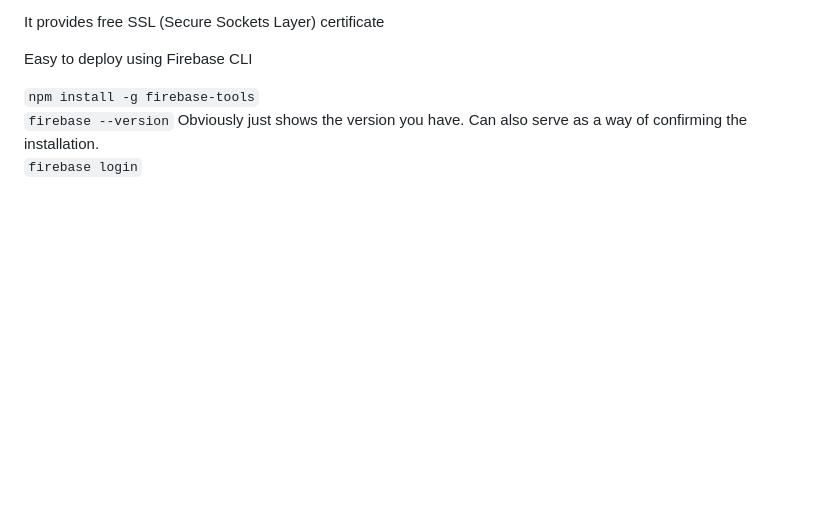
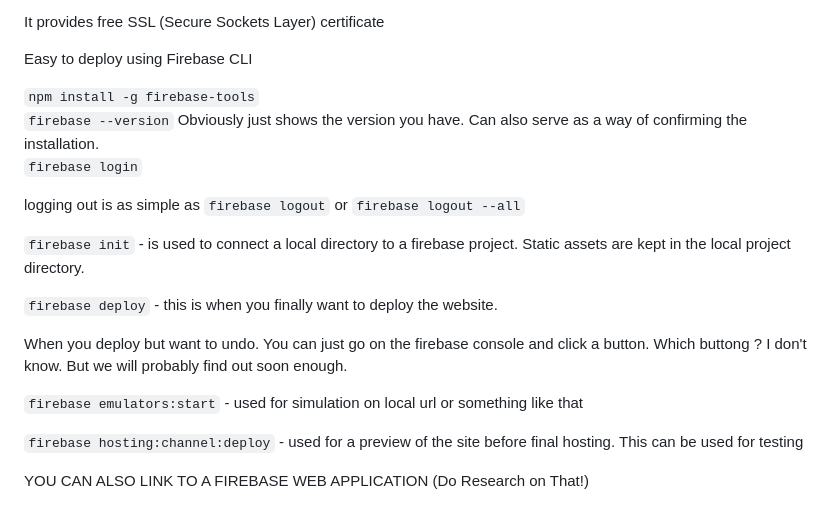
Before and after one commit to MwenechoJH/FIREBASE_JOURNEY, a Markdown page: README.md, the part around the change. Drawn GitHub-style; blank space fills up the shorter version.

```diff
--- a/README.md
+++ b/README.md
@@ -104,3 +104,19 @@ Easy to deploy using Firebase CLI
 `npm install -g firebase-tools`<br>
 `firebase --version` Obviously just shows the version you have. Can also serve as a way of confirming the installation.<br>
 `firebase login`
+
+logging out is as simple as `firebase logout` or `firebase logout --all`
+
+`firebase init` - is used to connect a local directory to a firebase project. Static assets are kept in the local project directory.
+
+`firebase deploy` - this is when you finally want to deploy the website.
+
+When you deploy but want to undo. You can just go on the firebase console and click a button. Which buttong ? I don't know. But we will probably find out soon enough.
+
+`firebase emulators:start` - used for simulation on local url or something like that
+
+`firebase hosting:channel:deploy` - used for a preview of the site before final hosting. This can be used for testing
+
+
+YOU CAN ALSO LINK TO A FIREBASE WEB APPLICATION
+(Do Research on That!)
```
